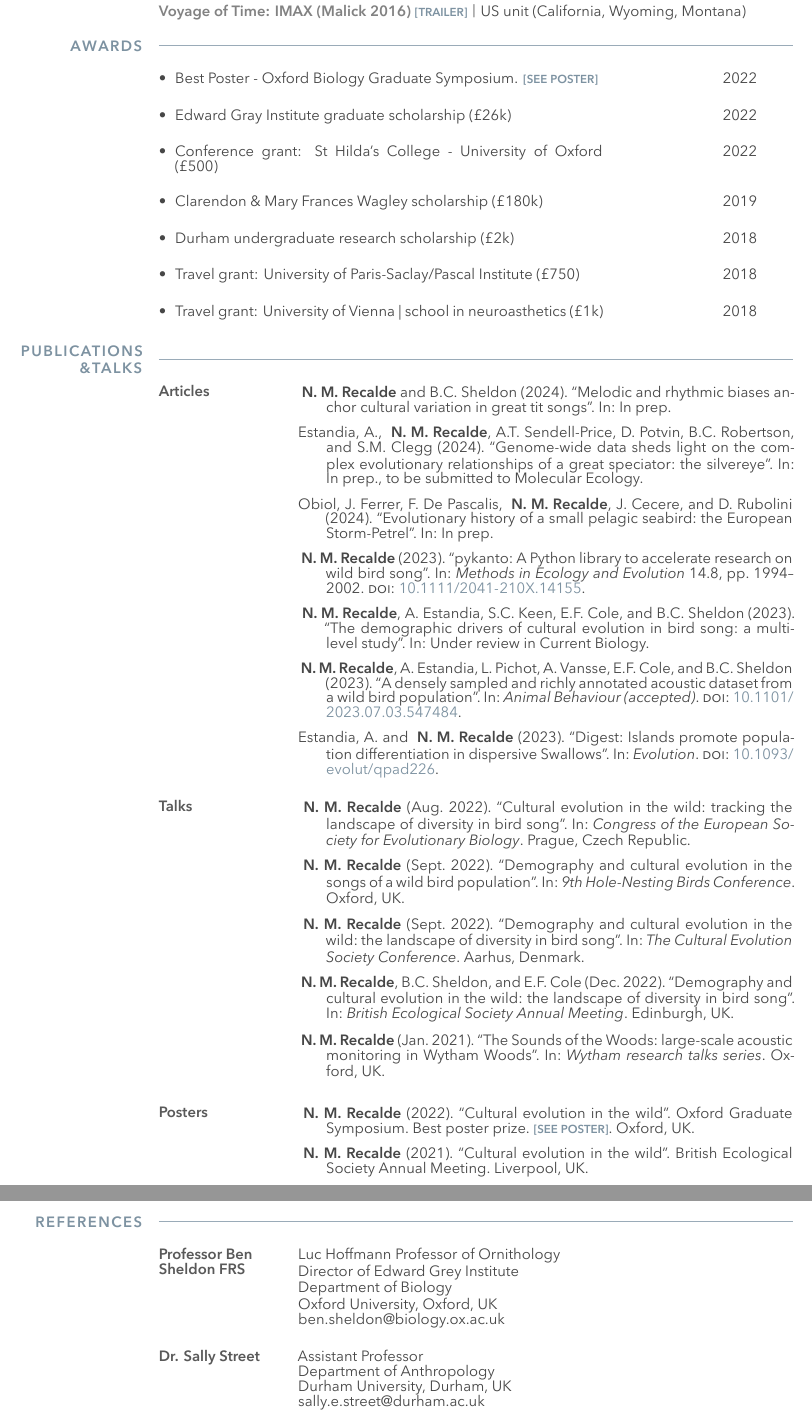
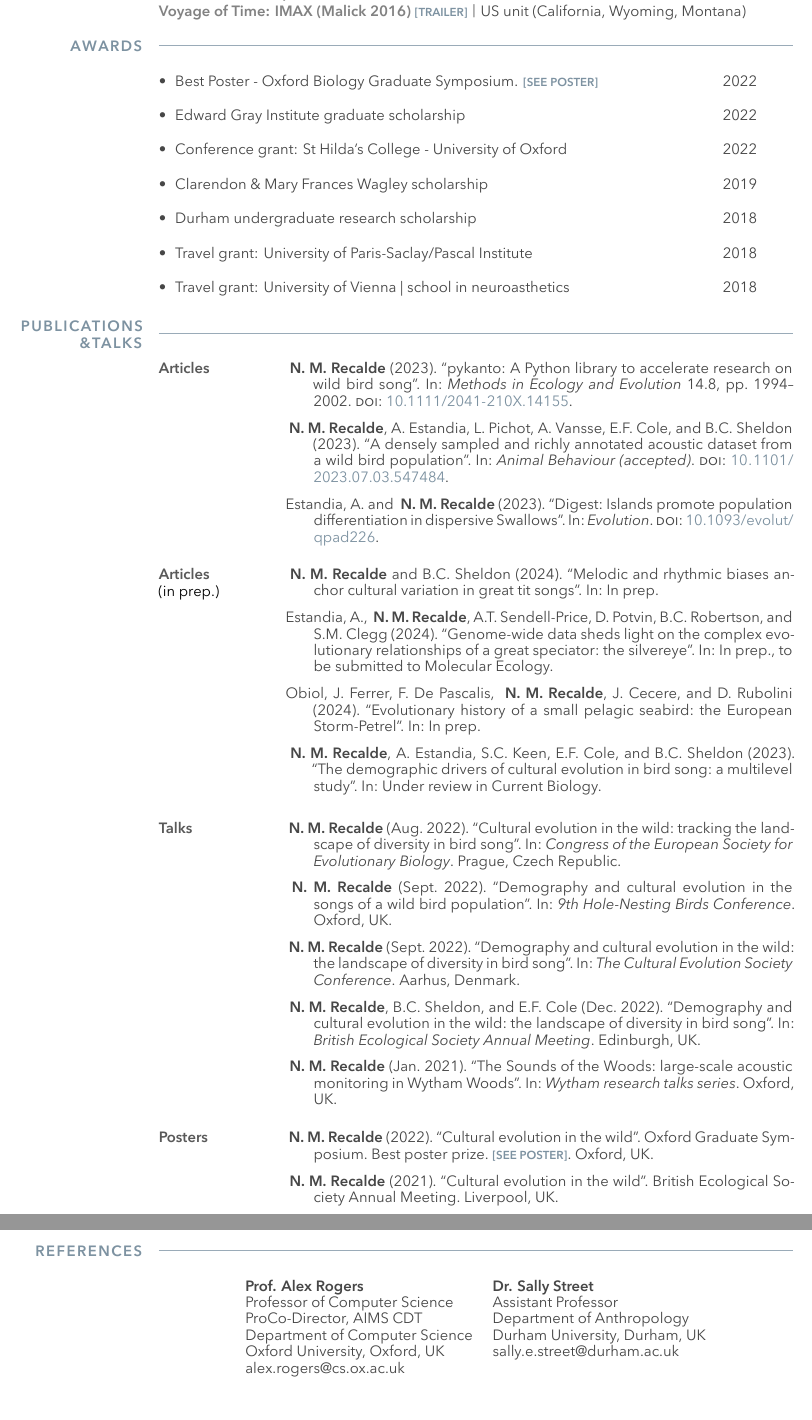
Before and after one commit to nilomr/nilo-short-cv, a LaTeX document (main.tex, which reads EDITABLE-sections/awards.tex, EDITABLE-sections/publications.tex, EDITABLE-sections/references.tex): two parts of pages 2 and 3 of 3, joined at a grey line, cut so that both start at the same text. Compiled offline with XeLaTeX.

Commit message:
Update about-me section and awards formatting

```diff
--- a/EDITABLE-sections/awards.tex
+++ b/EDITABLE-sections/awards.tex
@@ -3,6 +3,7 @@
   \ifthenelse{\equal{#1}{}}{}{
     \readlist\mylist{#1}%
     \begin{itemize}
+      \setlength{\itemsep}{-0.5em} % Adjust the value to reduce or increase the space
       \foreachitem\z\in\mylist[]{
         \item \z
       }
@@ -34,30 +34,30 @@ bulletlist={Best Poster - Oxford Biology Graduate Symposium. \href{https://drive
 \CVAwardsField[
     dates={2022},
     bulletlist={
-        Edward Gray Institute graduate scholarship (£26k)}
+        Edward Gray Institute graduate scholarship}
 ]
 
 \CVAwardsField[dates={2022},
-bulletlist={{Conference grant: St Hilda’s College - University of Oxford (£500)}}]
+bulletlist={{Conference grant: St Hilda’s College - University of Oxford}}]
 
 
 \CVAwardsField[
     dates={2019},
     bulletlist={
-        Clarendon \& Mary Frances Wagley scholarship (£180k)}
+        Clarendon \& Mary Frances Wagley scholarship}
 ]
 
 \CVAwardsField[
     dates={2018},
     bulletlist={
-        Durham undergraduate research scholarship (£2k)}
+        Durham undergraduate research scholarship}
 ]
 
 \CVAwardsField[dates={2018},
-bulletlist={Travel grant: University of Paris-Saclay/Pascal Institute (£750)}]
+bulletlist={Travel grant: University of Paris-Saclay/Pascal Institute}]
 
 \CVAwardsField[dates={2018},
-bulletlist={Travel grant: University of Vienna | school in neuroasthetics (£1k)}]
+bulletlist={Travel grant: University of Vienna | school in neuroasthetics}]
 
 
 
--- a/EDITABLE-sections/publications.tex
+++ b/EDITABLE-sections/publications.tex
@@ -1,6 +1,13 @@
 \CVKeywordReferences[
     labeltext={Articles},
     keyword={publication}
+]
+
+\interlblsegmentsep
+
+\CVKeywordReferences[
+    labeltext={Articles\\\normalfont\color{black} (in prep.)},
+    keyword={inprep}
 ]
 
 \interlblsegmentsep
--- a/EDITABLE-sections/references.tex
+++ b/EDITABLE-sections/references.tex
@@ -1,22 +1,13 @@
-\CVLabeledTextField[
-    labeltext={Professor Ben Sheldon FRS},
-    content={
-        Luc Hoffmann Professor of Ornithology \\
-        Director of Edward Grey Institute \\
-        Department of Biology \\
-        Oxford University, Oxford, UK \\
-        ben.sheldon@biology.ox.ac.uk
-    }
-]
 
-\interlblsegmentsep
-
-\CVLabeledTextField[
-    labeltext={Dr. Sally Street},
-    content={
-        Assistant Professor \\
-        Department of Anthropology \\
-        Durham University, Durham, UK \\
-        sally.e.street@durham.ac.uk
-    }
-]
+\rightminipageonly{
+\begin{center}
+\begin{tabular}{@{}ll@{}}
+    \textbf{Prof. Alex Rogers} & \textbf{Dr. Sally Street} \\
+    Professor of Computer Science & Assistant Professor \\
+    ProCo-Director, AIMS CDT & Department of Anthropology \\
+    Department of Computer Science & Durham University, Durham, UK \\
+    Oxford University, Oxford, UK & sally.e.street@durham.ac.uk \\
+    alex.rogers@cs.ox.ac.uk & \\
+\end{tabular}
+\end{center}
+}
```
Also changed, not shown: EDITABLE-sections/about-me.tex (+1 -1 lines), EDITABLE-sections/bibliography.bib (+4 -4 lines), EDITABLE-setup/setup.tex (+10 -4 lines), fields-cv/0-parsed-editable-setup.tex (+2 -2 lines), EDITABLE-sections/awards.tex (1 more changed lines). Lines whose indentation alone changed are shown as unchanged.
